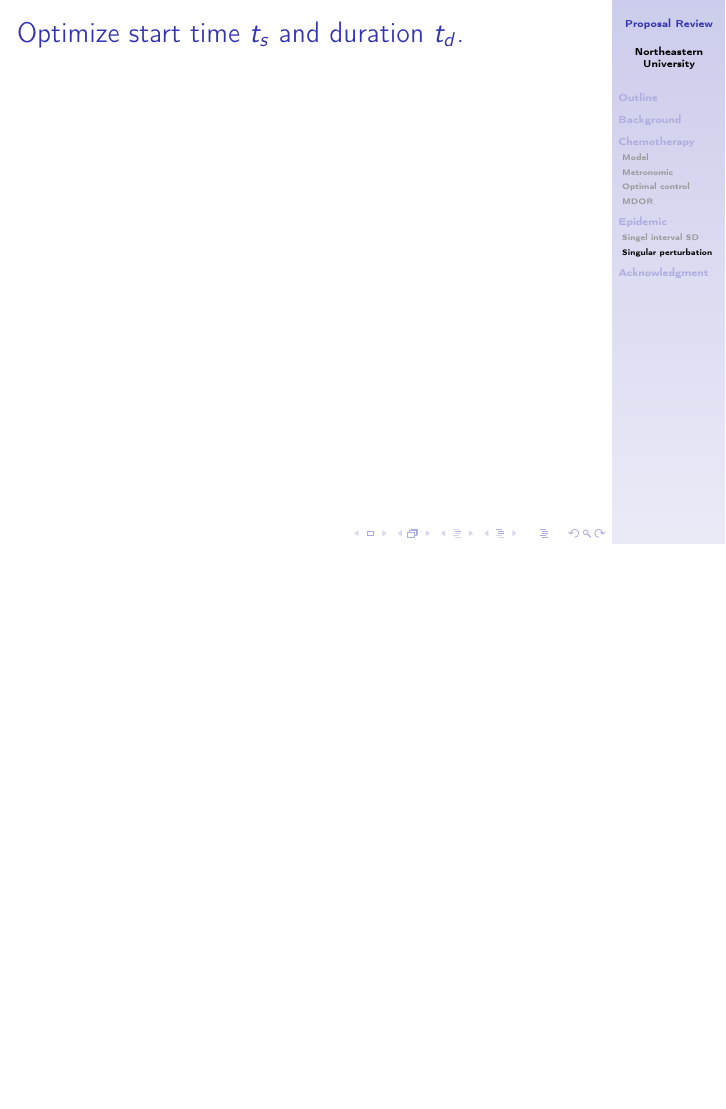
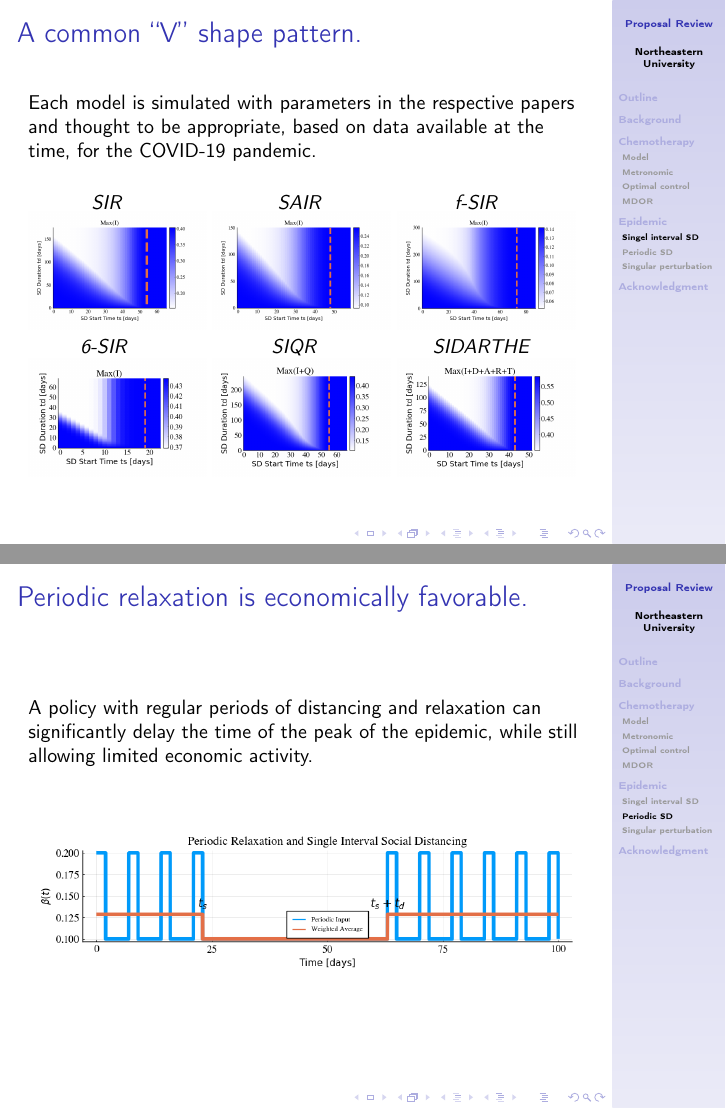
Before and after one commit to mahdiarsadeghi/disquisition, LaTeX slides (proposal/main.tex): page 18 of 19 before the commit and pages 18 and 19 of 23 after it, the two joined at a grey line, the shorter picture padded with empty space. Compiled offline with pdfLaTeX.

Commit message:
we're getting there

```diff
--- a/proposal/main.tex
+++ b/proposal/main.tex
@@ -293 +294,18 @@ Model is fitted to the tumor and immune data in mouse experiments.
 
+\begin{frame}{A common ``V'' shape pattern.}
+	Each model is simulated with parameters in the respective papers and thought to be appropriate, based on data available at the time, for the COVID-19 pandemic.\\  \vspace{0.5cm}
+	\hspace{1cm}  \textit{SIR} \hspace{2.5cm} \textit{SAIR} \hspace{2.1cm} \textit{f-SIR} \\
+	\includegraphics[width=0.32\textwidth]{epidemic-sir-heatmap.png}
+	\includegraphics[width=0.32\textwidth]{epidemic-sair.png}
+	\includegraphics[width=0.32\textwidth]{epidemic-fsir.png}\\
+	\hspace{0.8cm}  \textit{6-SIR} \hspace{2.3cm} \textit{SIQR} \hspace{1.8cm} \textit{SIDARTHE} \\
+	\includegraphics[width=0.32\textwidth]{epidemic-sixsir.png}
+	\includegraphics[width=0.32\textwidth]{epidemic-siqr.png}
+	\includegraphics[width=0.32\textwidth]{epidemic-sidarthe.png}
+\end{frame}
+
+\subsection{Periodic SD}
+\begin{frame}{Periodic relaxation is economically favorable.}
+	 A policy with regular periods of distancing and relaxation can significantly delay the time of the peak of the epidemic, while still allowing limited economic activity. \\ \vspace{1cm}
+	\includegraphics[width=1\textwidth]{epidemic-combination.png}
+\end{frame}
@@ -293,0 +321 @@ Model is fitted to the tumor and immune data in mouse experiments.
+\begin{frame}{Periodic relaxation is economically favorable.}
```
Also changed, not shown: proposal/epidemic-combination.png (added), proposal/epidemic-fsir.png (added), proposal/epidemic-periodic-contour.png (added), proposal/epidemic-periodic-heatmap.png (added), proposal/epidemic-sair.png (added), proposal/epidemic-sidarthe.png (added), proposal/epidemic-siqr.png (added), proposal/epidemic-sixsir.png (added), proposal/epidemic-sp-heatmap1.png (added), proposal/epidemic-sp-heatmap2.png (added), proposal/main.pdf, proposal/main.tex (197 more changed lines), 7 other files.
